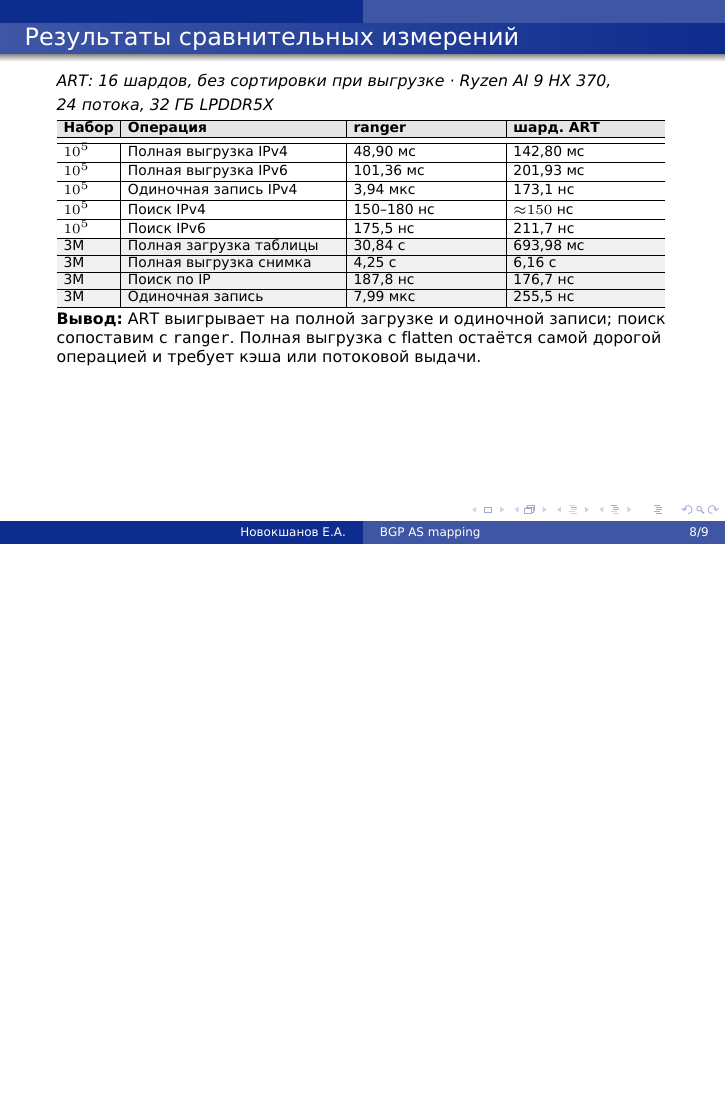
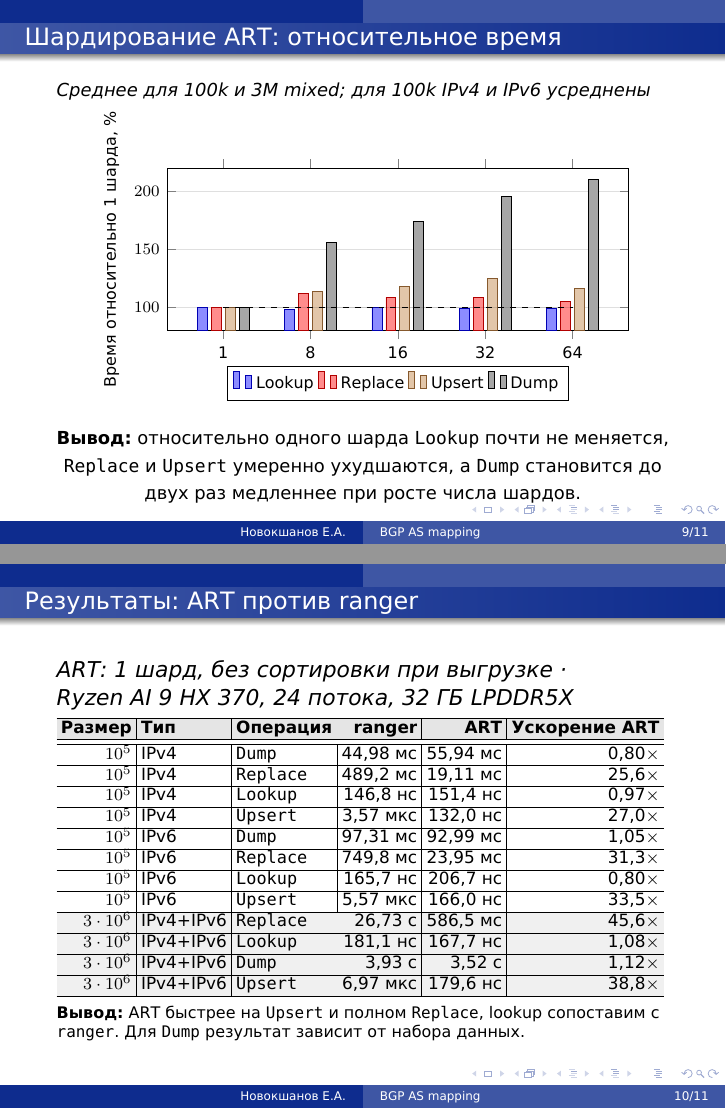
Before and after one commit to NovokshanovE/master_thesis, LaTeX slides (master_preso/preso.tex, which reads master_preso/tex/preamble.tex, master_preso/tex/slides/07_results.tex): page 8 of 9 before the commit and pages 9 and 10 of 11 after it, the two joined at a grey line, the shorter picture padded with empty space. Compiled offline with XeLaTeX.

Commit message:
fix preso

```diff
--- a/master_preso/tex/preamble.tex
+++ b/master_preso/tex/preamble.tex
@@ -17,6 +17,12 @@
 \setdefaultlanguage{russian}
 \usepackage{graphicx}
 \usepackage{colortbl}
+\usepackage{pgfplots}
+\pgfplotsset{compat=1.18}
 
 \setbeamerfont{frametitle}{size=\large}
-\setbeamerfont{normal text}{size=\normalsize}
+\setbeamerfont{normal text}{size=\small}
+\setbeamerfont{itemize/enumerate body}{size=\small}
+\setbeamerfont{itemize/enumerate subbody}{size=\small}
+\setbeamerfont{block body}{size=\small}
+\setbeamerfont{block title}{size=\small}
--- a/master_preso/tex/slides/07_results.tex
+++ b/master_preso/tex/slides/07_results.tex
@@ -1,31 +1,95 @@
-\begin{frame}[shrink=12]\frametitle{Результаты сравнительных измерений}
-{\footnotesize\textit{ART: 16~шардов, без сортировки при выгрузке · Ryzen~AI~9~HX~370, 24~потока, 32~ГБ LPDDR5X}}
+\begin{frame}\frametitle{Шардирование ART: относительное время}
+{\footnotesize\textit{Среднее для 100k и 3M mixed; для 100k IPv4 и IPv6 усреднены}}
+
+\vspace{0.1em}
+\centering
+\begin{tikzpicture}
+\begin{axis}[
+  width=0.90\linewidth,
+  height=0.52\textheight,
+  ybar,
+  bar width=5pt,
+  ymin=80,
+  ymax=220,
+  ylabel={Время относительно 1 шарда, \%},
+  xlabel={Число шардов},
+  symbolic x coords={1,8,16,32,64},
+  xtick=data,
+  ymajorgrids=true,
+  grid style={gray!25},
+  tick label style={font=\scriptsize},
+  label style={font=\scriptsize},
+  legend style={
+    font=\scriptsize,
+    at={(0.5,-0.22)},
+    anchor=north,
+    legend columns=4
+  },
+  enlarge x limits=0.16,
+  line width=0.4pt
+]
+
+\addplot+[fill=blue!45, draw=blue!70!black]
+coordinates {(1,100.0) (8,98.6) (16,99.8) (32,98.8) (64,99.2)};
+\addlegendentry{Lookup}
+
+\addplot+[fill=red!45, draw=red!70!black]
+coordinates {(1,100.0) (8,111.9) (16,108.6) (32,108.8) (64,104.8)};
+\addlegendentry{Replace}
+
+\addplot+[fill=brown!45, draw=brown!70!black]
+coordinates {(1,100.0) (8,113.7) (16,118.4) (32,124.6) (64,116.2)};
+\addlegendentry{Upsert}
+
+\addplot+[fill=black!35, draw=black]
+coordinates {(1,100.0) (8,156.1) (16,173.8) (32,195.6) (64,210.3)};
+\addlegendentry{Dump}
+
+\addplot+[black, dashed, sharp plot, forget plot]
+coordinates {(1,100) (64,100)};
+
+\end{axis}
+\end{tikzpicture}
+
+\vspace{0.8em}
+{\footnotesize\textbf{Вывод:} относительно одного шарда \texttt{Lookup} почти не меняется,
+\texttt{Replace} и \texttt{Upsert} умеренно ухудшаются, а \texttt{Dump} становится
+до двух раз медленнее при росте числа шардов.}
+\end{frame}
+
+\begin{frame}\frametitle{Результаты: ART против ranger}
+{\textit{ART: 1~шард, без сортировки при выгрузке · Ryzen~AI~9~HX~370, 24~потока, 32~ГБ LPDDR5X}}
 
 \vspace{0.3em}
-\setlength{\tabcolsep}{3pt}\tiny
+\setlength{\tabcolsep}{2pt}\scriptsize
 \resizebox{\linewidth}{!}{%
-\begin{tabular}{p{0.75cm}|p{3.2cm}|p{2.2cm}|p{2.2cm}}
+\begin{tabular}{r|l|l|r|r|r}
 \hline
 \rowcolor{gray!20}
-\textbf{Набор} & \textbf{Операция} & \textbf{ranger} & \textbf{шард. ART} \\
+\textbf{Размер} & \textbf{Тип} & \textbf{Операция} & \textbf{ranger} &
+\textbf{ART} & \textbf{Ускорение ART} \\
 \hline\hline
-$10^5$ & Полная выгрузка IPv4 & 48{,}90~мс & 142{,}80~мс \\\hline
-$10^5$ & Полная выгрузка IPv6 & 101{,}36~мс & 201{,}93~мс \\\hline
-$10^5$ & Одиночная запись IPv4 & 3{,}94~мкс  & 173{,}1~нс \\\hline
-$10^5$ & Поиск IPv4           & 150--180~нс & ${\approx}150$~нс \\\hline
-$10^5$ & Поиск IPv6           & 175{,}5~нс  & 211{,}7~нс \\\hline
+\texttt{$10^5$} & IPv4 & \texttt{Dump} & 44{,}98~мс & 55{,}94~мс & 0{,}80$\times$ \\\hline
+\texttt{$10^5$} & IPv4 & \texttt{Replace} & 489{,}2~мс & 19{,}11~мс & 25{,}6$\times$ \\\hline
+\texttt{$10^5$} & IPv4 & \texttt{Lookup} & 146{,}8~нс & 151{,}4~нс & 0{,}97$\times$ \\\hline
+\texttt{$10^5$} & IPv4 & \texttt{Upsert} & 3{,}57~мкс & 132{,}0~нс & 27{,}0$\times$ \\\hline
+\texttt{$10^5$} & IPv6 & \texttt{Dump} & 97{,}31~мс & 92{,}99~мс & 1{,}05$\times$ \\\hline
+\texttt{$10^5$} & IPv6 & \texttt{Replace} & 749{,}8~мс & 23{,}95~мс & 31{,}3$\times$ \\\hline
+\texttt{$10^5$} & IPv6 & \texttt{Lookup} & 165{,}7~нс & 206{,}7~нс & 0{,}80$\times$ \\\hline
+\texttt{$10^5$} & IPv6 & \texttt{Upsert} & 5{,}57~мкс & 166{,}0~нс & 33{,}5$\times$ \\\hline
 \rowcolor{gray!12}
-3M & Полная загрузка таблицы & 30{,}84~с & 693{,}98~мс \\\hline
+\texttt{$3\cdot10^6$} & IPv4+IPv6 & \texttt{Replace} & 26{,}73~с & 586{,}5~мс & 45{,}6$\times$ \\\hline
 \rowcolor{gray!12}
-3M & Полная выгрузка снимка & 4{,}25~с & 6{,}16~с \\\hline
+\texttt{$3\cdot10^6$} & IPv4+IPv6 & \texttt{Lookup} & 181{,}1~нс & 167{,}7~нс & 1{,}08$\times$ \\\hline
 \rowcolor{gray!12}
-3M & Поиск по IP & 187{,}8~нс & 176{,}7~нс \\\hline
+\texttt{$3\cdot10^6$} & IPv4+IPv6 & \texttt{Dump} & 3{,}93~с & 3{,}52~с & 1{,}12$\times$ \\\hline
 \rowcolor{gray!12}
-3M & Одиночная запись & 7{,}99~мкс & 255{,}5~нс \\\hline
+\texttt{$3\cdot10^6$} & IPv4+IPv6 & \texttt{Upsert} & 6{,}97~мкс & 179{,}6~нс & 38{,}8$\times$ \\\hline
 \end{tabular}
 }
 
-\vspace{0.3em}
-\footnotesize
-\textbf{Вывод:} ART выигрывает на полной загрузке и одиночной записи; поиск сопоставим с \texttt{ranger}. Полная выгрузка с flatten остаётся самой дорогой операцией и требует кэша или потоковой выдачи.
+\vspace{0.45em}
+\textbf{Вывод:} ART быстрее на \texttt{Upsert} и полном \texttt{Replace},
+lookup сопоставим с \texttt{ranger}. Для \texttt{Dump} результат зависит от
+набора данных.
 \end{frame}
```
Also changed, not shown: master_preso/preso.tex (+1 -0 lines), master_preso/tex/slides/02_existing_approaches.tex (+11 -9 lines), master_preso/tex/slides/02_update_pressure.tex (added, +20 -0 lines), master_preso/tex/slides/03_goal_tasks.tex (+3 -3 lines), master_preso/tex/slides/04_architecture.tex (+4 -4 lines), master_preso/tex/slides/05_storage_modes.tex (+9 -8 lines), master_preso/tex/slides/06_sharded_storage.tex (+9 -10 lines), master_preso/tex/slides/08_conclusion.tex (+1 -1 lines), master_preso/preso.pdf (added), preso.pdf.
